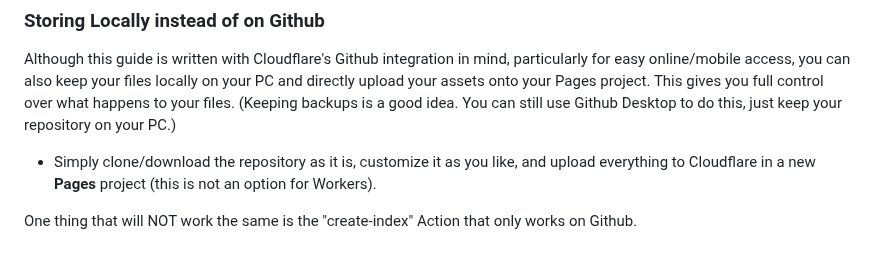
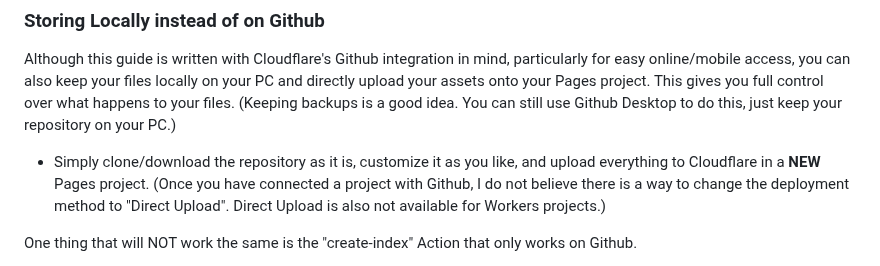
Before and after one commit to chungusg/hotlink-archive-template, a Markdown page: README.md, the part around the change. GitHub-like rendering.

```diff
--- a/README.md
+++ b/README.md
@@ -235,7 +235,7 @@ Here’s some links I think will be useful (note: I don’t use this  method, so
 
 ### Storing Locally instead of on Github
 Although this guide is written with Cloudflare's Github integration in mind, particularly for easy online/mobile access, you can also keep your files locally on your PC and directly upload your assets onto your Pages project. This gives you full control over what happens to your files. (Keeping backups is a good idea. You can still use Github Desktop to do this, just keep your repository on your PC.)
-- Simply clone/download the repository as it is, customize it as you like, and upload everything to Cloudflare in a new **Pages** project (this is not an option for Workers).
+- Simply clone/download the repository as it is, customize it as you like, and upload everything to Cloudflare in a **NEW** Pages project. (Once you have connected a project with Github, I do not believe there is a way to change the deployment method to "Direct Upload". Direct Upload is also not available for Workers projects.)
 
 One thing that will NOT work the same is the "create-index" Action that only works on Github.
 - I have made a "create-index.exe" that will execute the "create-index.py" files in the exact same way as they would work with the Action. You do not have to install python for this to work (if I did everything right). Simply run "create-index.exe" whenever you make a change and want to update the "index.html" files
```
